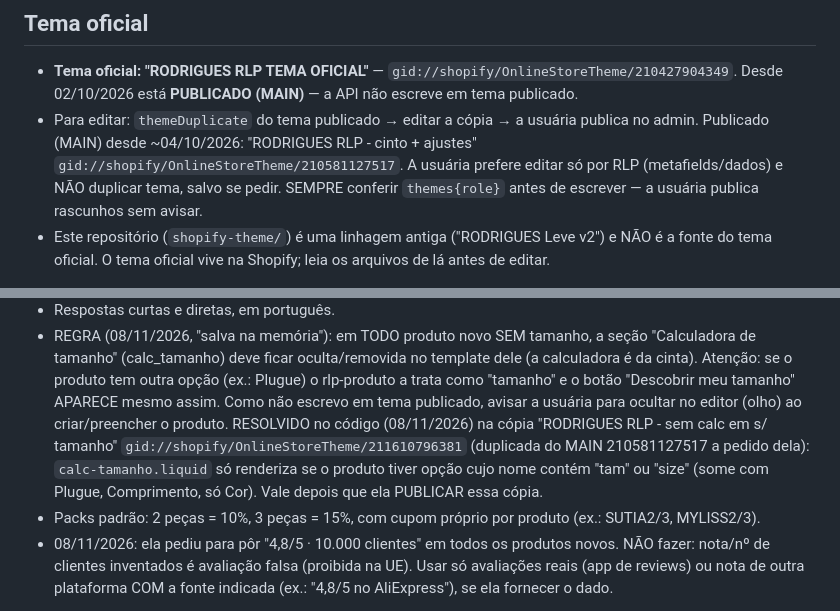
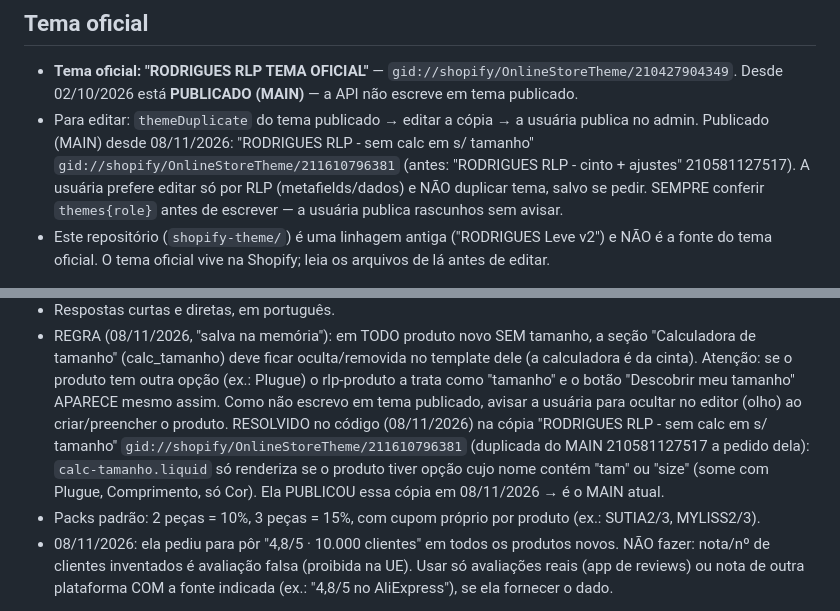
Before and after one commit to knjsntjd-dev/NEW-REPOSITORIO, a Markdown page: CLAUDE.md, 2 parts joined by grey strips. Drawn GitHub-style.

Commit message:
Notas: tema publicado agora é a cópia sem calculadora em produtos sem tamanho
Co-Authored-By: Claude Opus 5.5 <noreply@anthropic.com>
Claude-Session: https://claude.ai/code/session_01H8htrEkank8gT8MD28Jnaa

```diff
--- a/CLAUDE.md
+++ b/CLAUDE.md
@@ -4,7 +4,8 @@
 - **Tema oficial: "RODRIGUES RLP TEMA OFICIAL"** — `gid://shopify/OnlineStoreTheme/210427904349`.
   Desde 02/10/2026 está **PUBLICADO (MAIN)** — a API não escreve em tema publicado.
 - Para editar: `themeDuplicate` do tema publicado → editar a cópia → a usuária publica no admin.
-  Publicado (MAIN) desde ~04/10/2026: "RODRIGUES RLP - cinto + ajustes" `gid://shopify/OnlineStoreTheme/210581127517`.
+  Publicado (MAIN) desde 08/11/2026: "RODRIGUES RLP - sem calc em s/ tamanho" `gid://shopify/OnlineStoreTheme/211610796381`
+  (antes: "RODRIGUES RLP - cinto + ajustes" 210581127517).
   A usuária prefere editar só por RLP (metafields/dados) e NÃO duplicar tema, salvo se pedir.
   SEMPRE conferir `themes{role}` antes de escrever — a usuária publica rascunhos sem avisar.
 - Este repositório (`shopify-theme/`) é uma linhagem antiga ("RODRIGUES Leve v2") e NÃO é a fonte
@@ -23,7 +24,7 @@
   Como não escrevo em tema publicado, avisar a usuária para ocultar no editor (olho) ao criar/preencher o produto.
   RESOLVIDO no código (08/11/2026) na cópia "RODRIGUES RLP - sem calc em s/ tamanho" `gid://shopify/OnlineStoreTheme/211610796381`
   (duplicada do MAIN 210581127517 a pedido dela): `calc-tamanho.liquid` só renderiza se o produto tiver opção cujo nome
-  contém "tam" ou "size" (some com Plugue, Comprimento, só Cor). Vale depois que ela PUBLICAR essa cópia.
+  contém "tam" ou "size" (some com Plugue, Comprimento, só Cor). Ela PUBLICOU essa cópia em 08/11/2026 → é o MAIN atual.
 - Packs padrão: 2 peças = 10%, 3 peças = 15%, com cupom próprio por produto (ex.: SUTIA2/3, MYLISS2/3).
 - 08/11/2026: ela pediu para pôr "4,8/5 · 10.000 clientes" em todos os produtos novos. NÃO fazer: nota/nº de
   clientes inventados é avaliação falsa (proibida na UE). Usar só avaliações reais (app de reviews) ou nota de
```
